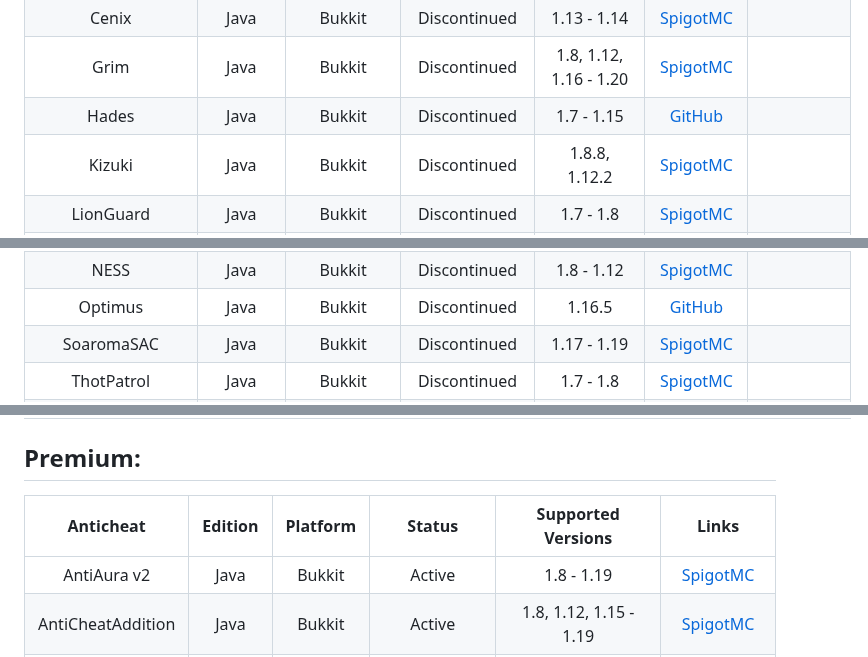
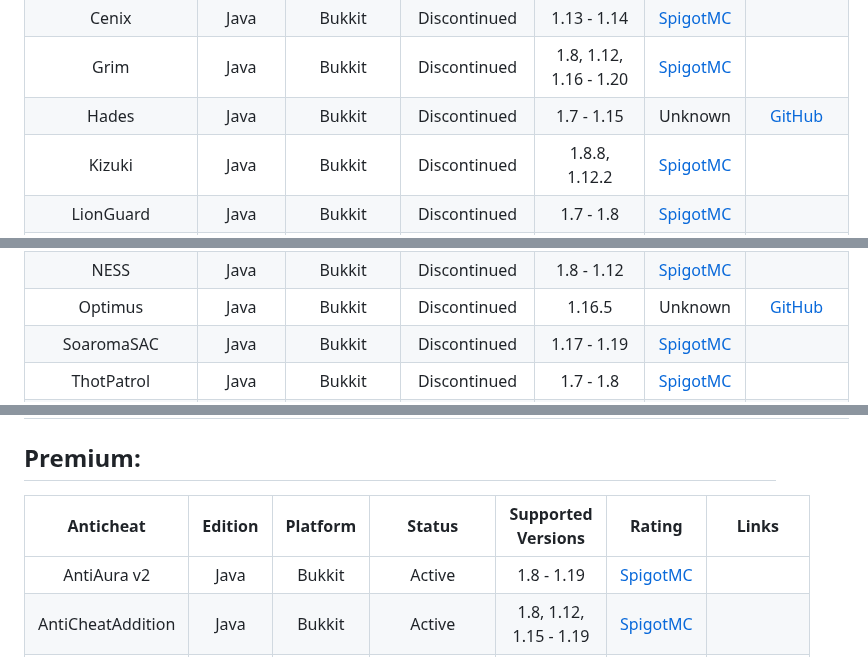
Before and after one commit to ManInMyVan/Minecraft-Anticheat-List, a Markdown page: README.md, 3 parts joined by grey strips. Rendered like a GitHub page.

```diff
--- a/README.md
+++ b/README.md
@@ -28,14 +28,14 @@ Basic Anti-Cheat       |Java   |Bukkit    |Unmaintained|1.8.x, 1.12.x, 1.14.x
 AutoEye                |Java   |Bukkit    |Discontinued|1.7 - 1.12                                                                                 |[SpigotMC](https://spigotmc.org/resources/54046)
 Cenix                  |Java   |Bukkit    |Discontinued|1.13 - 1.14                                                                                |[SpigotMC](https://spigotmc.org/resources/59292)
 Grim                   |Java   |Bukkit    |Discontinued|1.8, 1.12, 1.16 - 1.20                                                                     |[SpigotMC](https://spigotmc.org/resources/99923)
-Hades                  |Java   |Bukkit    |Discontinued|1.7 - 1.15                                                                                 |[GitHub](https://github.com/Tecnio/Hades)
+Hades                  |Java   |Bukkit    |Discontinued|1.7 - 1.15                                                                                 |Unknown              |[GitHub](https://github.com/Tecnio/Hades)
 Kizuki                 |Java   |Bukkit    |Discontinued|1.8.8, 1.12.2                                                                              |[SpigotMC](https://spigotmc.org/resources/90468)
 LionGuard              |Java   |Bukkit    |Discontinued|1.7 - 1.8                                                                                  |[SpigotMC](https://spigotmc.org/resources/67207)
 NoCheat                |Java   |Bukkit    |Discontinued|1.2.4                                                                                      |[Bukkit](https://dev.bukkit.org/projects/nocheat)
 NoCheatClassic         |Java   |Bukkit    |Discontinued|1.6.2                                                                                      |[Bukkit](https://dev.bukkit.org/projects/nocheat-classic)
 NoCheatPlus            |Java   |Bukkit    |Discontinued|1.4.5 - 1.4.7, 1.5.1 - 1.5.2, 1.6.2, 1.6.4, 1.7.2, 1.7.9, 1.8, 1.8.1, 1.9, 1.10, 1.11, 1.12|[Bukkit](https://dev.bukkit.org/projects/nocheatplus)
 NESS                   |Java   |Bukkit    |Discontinued|1.8 - 1.12                                                                                 |[SpigotMC](https://spigotmc.org/resources/53281)
-Optimus                |Java   |Bukkit    |Discontinued|1.16.5                                                                                     |[GitHub](https://github.com/theomega24/Optimus)
+Optimus                |Java   |Bukkit    |Discontinued|1.16.5                                                                                     |Unknown              |[GitHub](https://github.com/theomega24/Optimus)
 SoaromaSAC             |Java   |Bukkit    |Discontinued|1.17 - 1.19                                                                                |[SpigotMC](https://spigotmc.org/resources/87702)
 ThotPatrol             |Java   |Bukkit    |Discontinued|1.7 - 1.8                                                                                  |[SpigotMC](https://spigotmc.org/resources/79978)
 WatchCat               |Java   |Bukkit    |Discontinued|1.8.8, 1.9.4, 1.10.2, 1.11.2, 1.12.2, 1.13.2                                               |[SpigotMC](https://spigotmc.org/resources/56472)
@@ -111,6 +111,6 @@ Moonlight              |Bedrock|NukkitX   |Unavailable |1.19.20
 ## Premium:
-|Anticheat       |Edition|Platform|Status      |Supported Versions                |Links|
-|:--------------:|:-----:|:------:|:----------:|:--------------------------------:|:---:|
+|Anticheat       |Edition|Platform|Status      |Supported Versions                  |Rating|Links|
+|:--------------:|:-----:|:------:|:----------:|:----------------------------------:|:----:|:---:|
 AntiAura v2      |Java   |Bukkit    |Active      |1.8 - 1.19                        |[SpigotMC](https://spigotmc.org/resources/1368)
 AntiCheatAddition|Java   |Bukkit    |Active      |1.8, 1.12, 1.15 - 1.19            |[SpigotMC](https://spigotmc.org/resources/33590)
 Cardinal         |Java   |Bukkit    |Active      |1.8 - 1.20                        |[BuiltByBit](https://builtbybit.com/resources/26622)
```
Also changed, not shown: other parts of README.md (+50 -50 lines).
